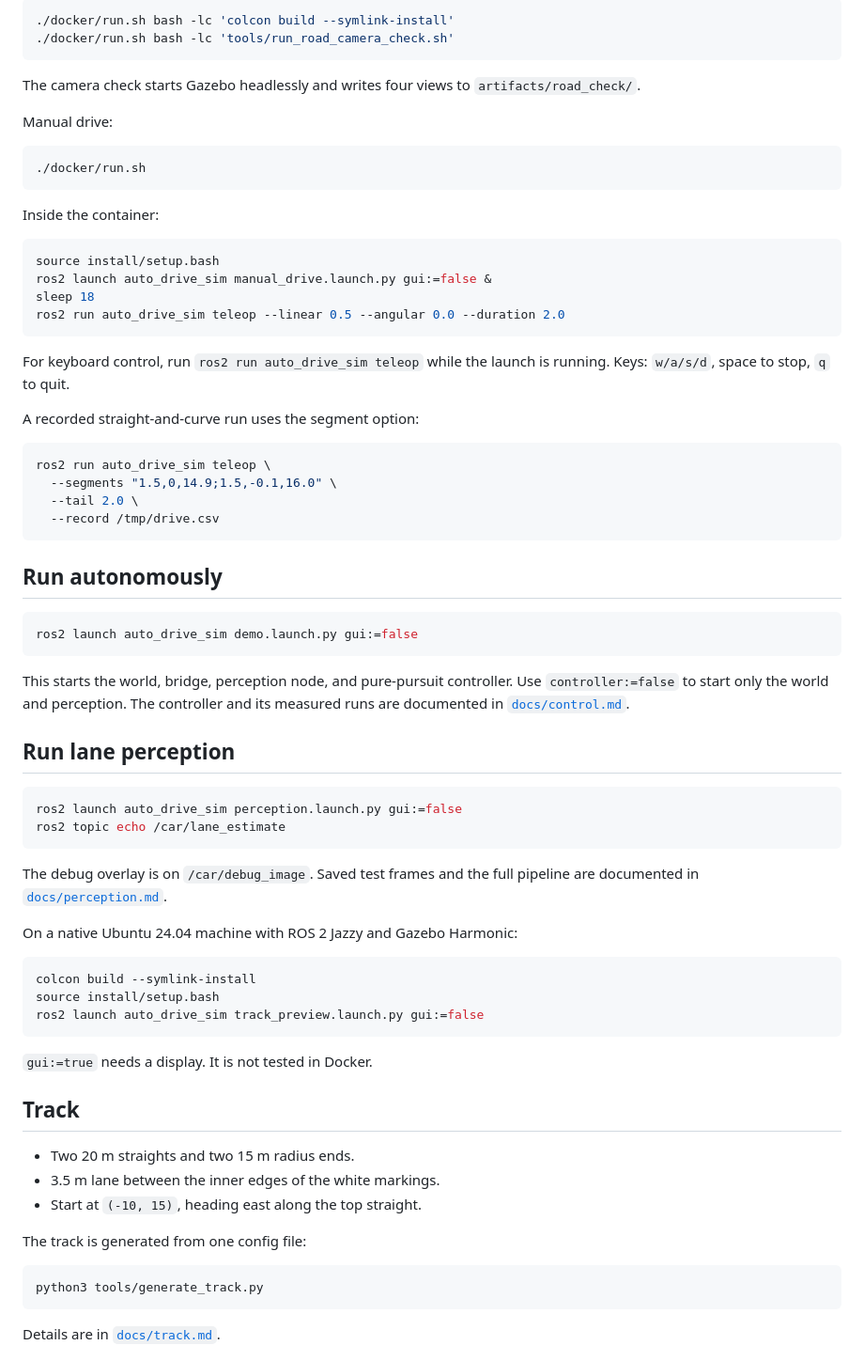
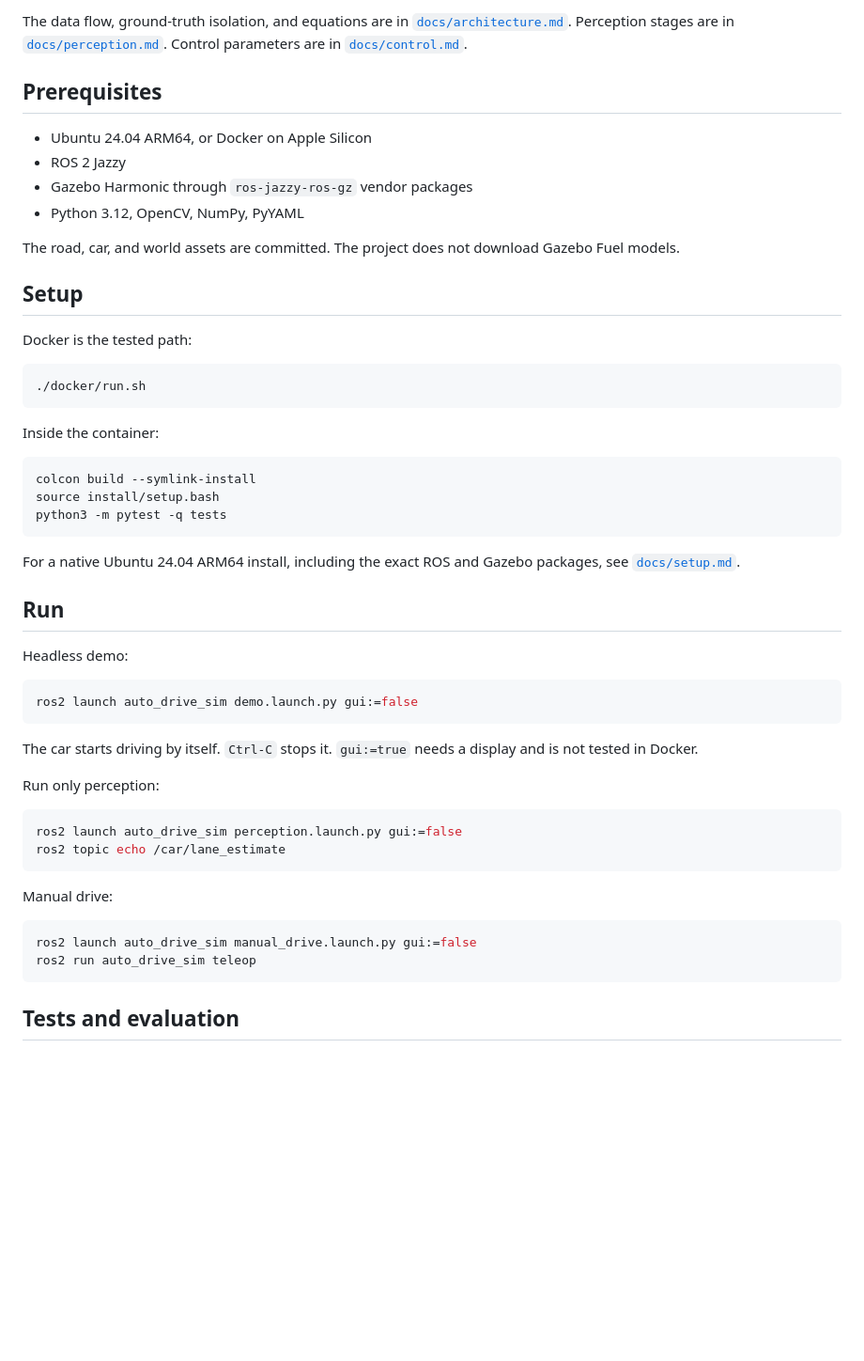
Before and after one commit to acendia/ros2-lane-keeping, a Markdown page: README.md, the part around one of its changes. Shown at 94% size. Drawn GitHub-style; blank space fills up the shorter version.

````diff
--- a/README.md
+++ b/README.md
@@ -50,13 +49,22 @@ Docker is the current development setup:
 
-```bash
-./docker/run.sh bash -lc 'colcon build --symlink-install'
-./docker/run.sh bash -lc 'tools/run_road_camera_check.sh'
-```
+The data flow, ground-truth isolation, and equations are in
+[`docs/architecture.md`](docs/architecture.md). Perception stages are in
+[`docs/perception.md`](docs/perception.md). Control parameters are in
+[`docs/control.md`](docs/control.md).
 
-The camera check starts Gazebo headlessly and writes four views to
-`artifacts/road_check/`.
+## Prerequisites
 
-Manual drive:
+- Ubuntu 24.04 ARM64, or Docker on Apple Silicon
+- ROS 2 Jazzy
+- Gazebo Harmonic through `ros-jazzy-ros-gz` vendor packages
+- Python 3.12, OpenCV, NumPy, PyYAML
+
+The road, car, and world assets are committed. The project does not download
+Gazebo Fuel models.
+
+## Setup
+
+Docker is the tested path:
 
 ```bash
 ./docker/run.sh
@@ -65,65 +73,38 @@ Manual drive:
 Inside the container:
 
 ```bash
+colcon build --symlink-install
 source install/setup.bash
-ros2 launch auto_drive_sim manual_drive.launch.py gui:=false &
-sleep 18
-ros2 run auto_drive_sim teleop --linear 0.5 --angular 0.0 --duration 2.0
+python3 -m pytest -q tests
 ```
 
-For keyboard control, run `ros2 run auto_drive_sim teleop` while the launch is
-running. Keys: `w/a/s/d`, space to stop, `q` to quit.
+For a native Ubuntu 24.04 ARM64 install, including the exact ROS and Gazebo
+packages, see [`docs/setup.md`](docs/setup.md).
 
-A recorded straight-and-curve run uses the segment option:
+## Run
 
-```bash
-ros2 run auto_drive_sim teleop \
-  --segments "1.5,0,14.9;1.5,-0.1,16.0" \
-  --tail 2.0 \
-  --record /tmp/drive.csv
-```
-
-## Run autonomously
+Headless demo:
 
 ```bash
 ros2 launch auto_drive_sim demo.launch.py gui:=false
 ```
 
-This starts the world, bridge, perception node, and pure-pursuit controller.
-Use `controller:=false` to start only the world and perception. The controller
-and its measured runs are documented in [`docs/control.md`](docs/control.md).
+The car starts driving by itself. `Ctrl-C` stops it. `gui:=true` needs a
+display and is not tested in Docker.
 
-## Run lane perception
+Run only perception:
 
 ```bash
 ros2 launch auto_drive_sim perception.launch.py gui:=false
 ros2 topic echo /car/lane_estimate
 ```
 
-The debug overlay is on `/car/debug_image`. Saved test frames and the full
-pipeline are documented in [`docs/perception.md`](docs/perception.md).
-
-On a native Ubuntu 24.04 machine with ROS 2 Jazzy and Gazebo Harmonic:
+Manual drive:
 
 ```bash
-colcon build --symlink-install
-source install/setup.bash
-ros2 launch auto_drive_sim track_preview.launch.py gui:=false
+ros2 launch auto_drive_sim manual_drive.launch.py gui:=false
+ros2 run auto_drive_sim teleop
 ```
 
-`gui:=true` needs a display. It is not tested in Docker.
+## Tests and evaluation
 
-## Track
-
-- Two 20 m straights and two 15 m radius ends.
-- 3.5 m lane between the inner edges of the white markings.
-- Start at `(-10, 15)`, heading east along the top straight.
-
-The track is generated from one config file:
-
-```bash
-python3 tools/generate_track.py
-```
-
-Details are in [`docs/track.md`](docs/track.md).
-
````
Also changed, not shown: other parts of README.md (+77 -61 lines), docs/architecture.md (added, +68 -0 lines), docs/evaluation.md (+4 -1 lines), docs/setup.md (added, +121 -0 lines), docs/images/architecture.png (added), docs/images/demo_camera_start.png (added), docs/images/demo_debug_curve.png (added), docs/images/demo_debug_start.png (added), docs/images/demo_sequence.png (added).
